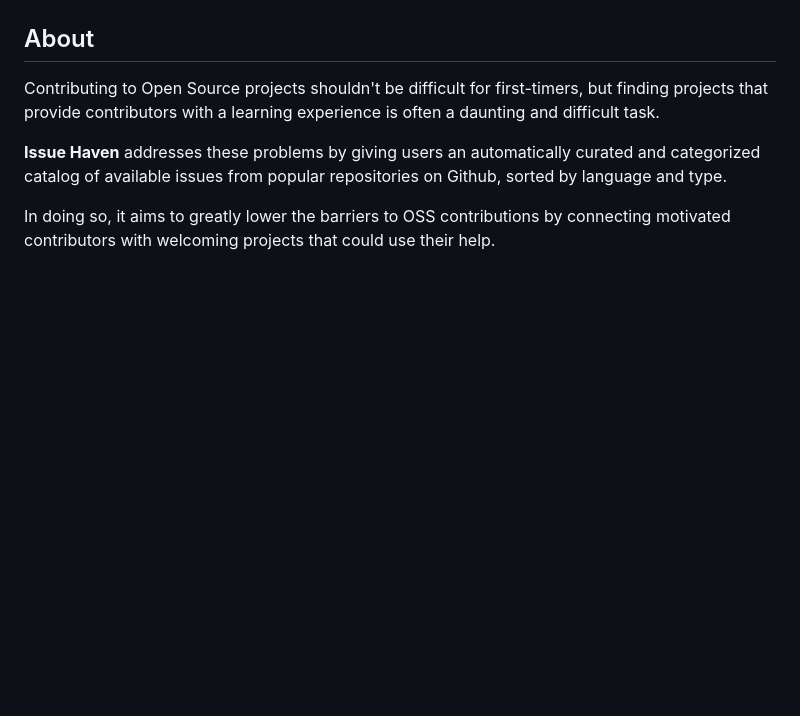
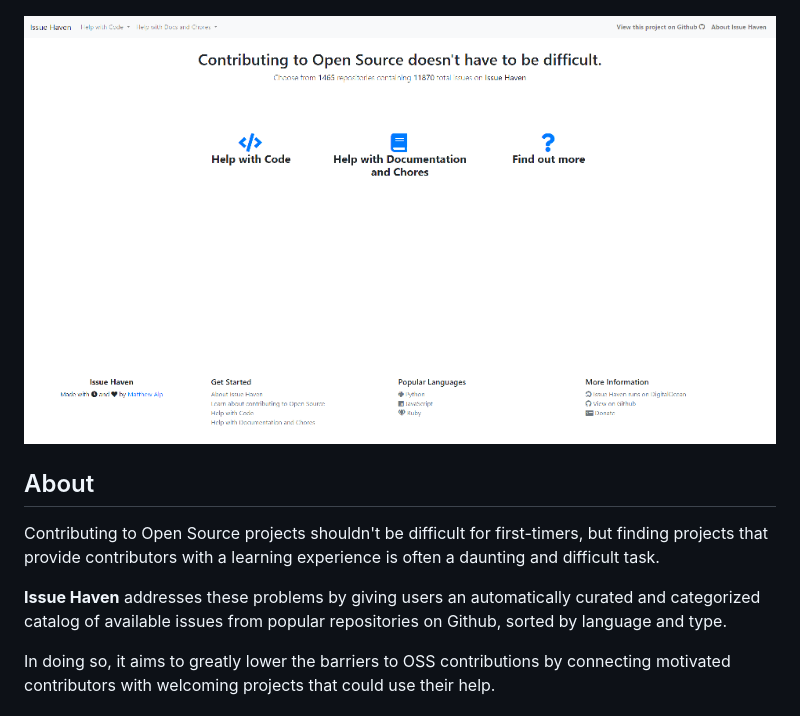
Before and after one commit to MattAlp/IssueHaven, a Markdown page: README.md, the part around the change printed below. GitHub-like rendering; pictures changed too: header.png (added); blank space fills up the shorter version.

Commit message:
Updated readme
Took 13 minutes

```diff
--- a/README.md
+++ b/README.md
@@ -7,5 +9,7 @@
 [![Donate](https://img.shields.io/badge/Donate-PayPal-green.svg)](https://www.paypal.me/MattAlp)
 
+
+![Landing Page Header](header.png)
 
 About
 -----
```
Also changed, not shown: other parts of README.md (+3 -1 lines).
